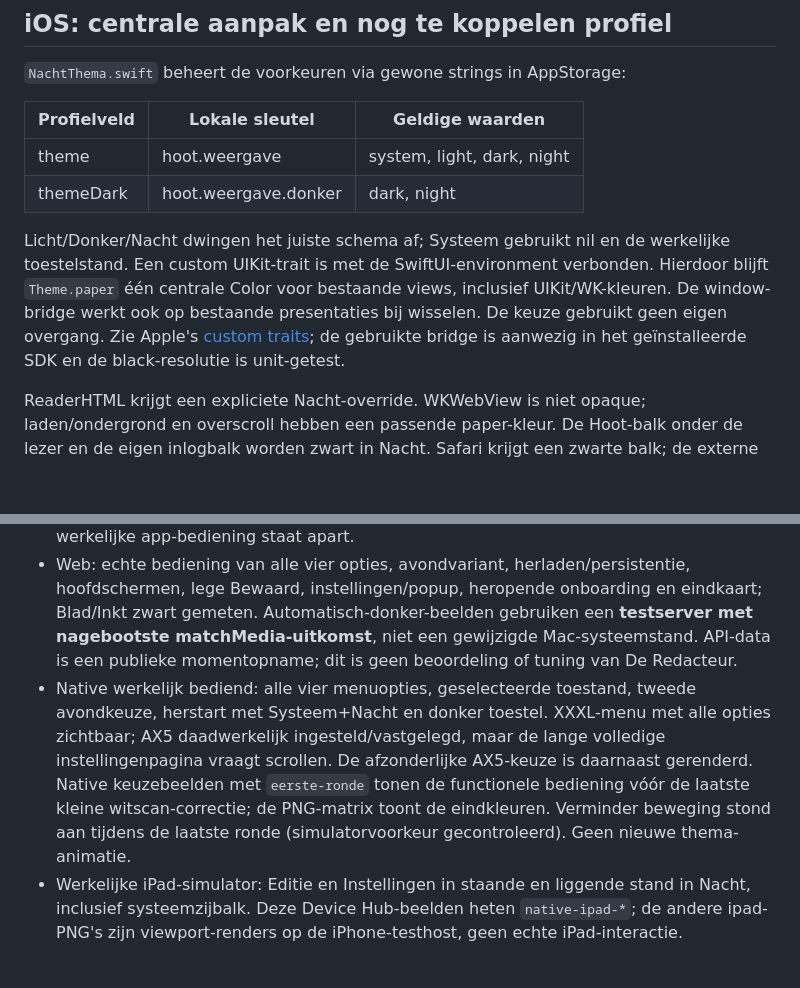
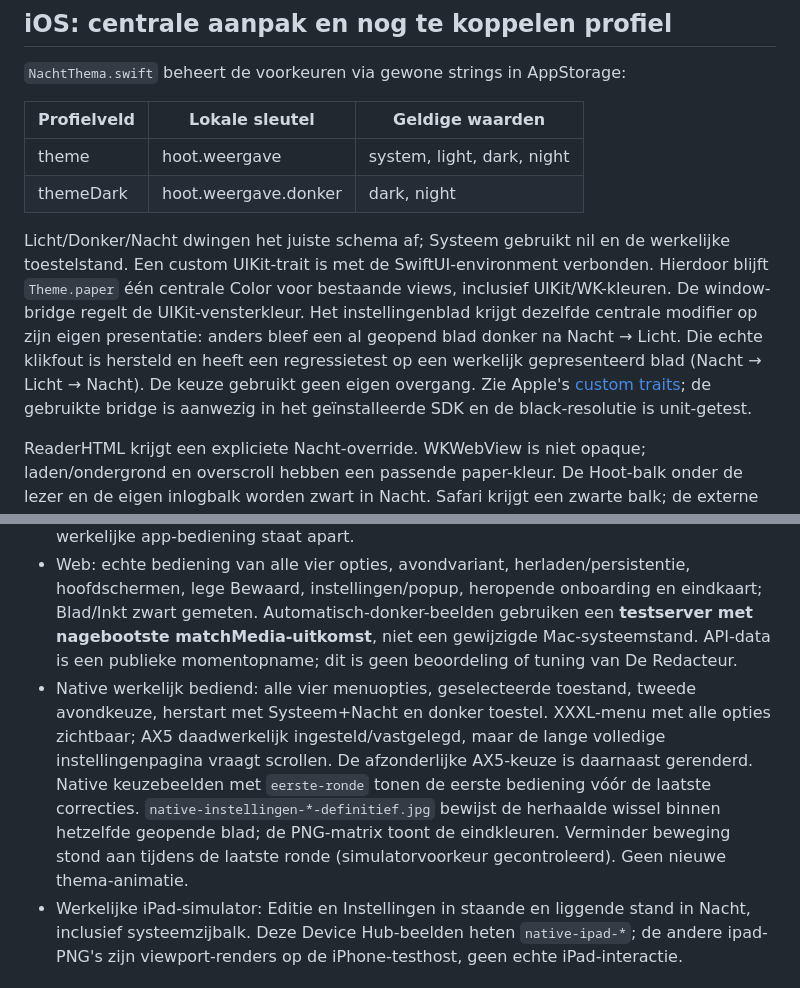
Before and after one commit to Baldadig/Hoot-News-App, a Markdown page: docs/codex-blokken/nacht.md, 2 parts joined by grey strips. Rendered like a GitHub page; blank space fills up the shorter version.

Commit message:
Laat het geopende instellingenblad direct met de themakeuze meegaan

```diff
--- a/docs/codex-blokken/nacht.md
+++ b/docs/codex-blokken/nacht.md
@@ -27,7 +27,7 @@ CSS: één Nacht-blok na de donkere/paletblokken. De expliciete dark-selectors v
 | theme | hoot.weergave | system, light, dark, night |
 | themeDark | hoot.weergave.donker | dark, night |
 
-Licht/Donker/Nacht dwingen het juiste schema af; Systeem gebruikt nil en de werkelijke toestelstand. Een custom UIKit-trait is met de SwiftUI-environment verbonden. Hierdoor blijft `Theme.paper` één centrale Color voor bestaande views, inclusief UIKit/WK-kleuren. De window-bridge werkt ook op bestaande presentaties bij wisselen. De keuze gebruikt geen eigen overgang. Zie Apple's [custom traits](https://developer.apple.com/documentation/uikit/providing-data-to-the-view-hierarchy-with-custom-traits); de gebruikte bridge is aanwezig in het geïnstalleerde SDK en de black-resolutie is unit-getest.
+Licht/Donker/Nacht dwingen het juiste schema af; Systeem gebruikt nil en de werkelijke toestelstand. Een custom UIKit-trait is met de SwiftUI-environment verbonden. Hierdoor blijft `Theme.paper` één centrale Color voor bestaande views, inclusief UIKit/WK-kleuren. De window-bridge regelt de UIKit-vensterkleur. Het instellingenblad krijgt dezelfde centrale modifier op zijn eigen presentatie: anders bleef een al geopend blad donker na Nacht → Licht. Die echte klikfout is hersteld en heeft een regressietest op een werkelijk gepresenteerd blad (Nacht → Licht → Nacht). De keuze gebruikt geen eigen overgang. Zie Apple's [custom traits](https://developer.apple.com/documentation/uikit/providing-data-to-the-view-hierarchy-with-custom-traits); de gebruikte bridge is aanwezig in het geïnstalleerde SDK en de black-resolutie is unit-getest.
 
 ReaderHTML krijgt een expliciete Nacht-override. WKWebView is niet opaque; laden/ondergrond en overscroll hebben een passende paper-kleur. De Hoot-balk onder de lezer en de eigen inlogbalk worden zwart in Nacht. Safari krijgt een zwarte balk; de externe uitgeverspagina zelf houdt zijn eigen vormgeving. De startgrond blijft het bestaande merkrood; LaunchMark/LaunchWord zijn niet aangepast.
 
@@ -51,7 +51,7 @@ Oude webclients behandelen onbekend `night` als de systeemstand; de oude native
 - [Beeldblad Licht · Donker · Nacht](nacht/index.html). Web 390×844 px, native 390×844 pt (PNG op 3×), iPad-viewports 744×1133 / 1133×744 pt. De testhost wacht tot de bestaande print-animatie klaar is. De eindkaartmatrix is later aanvullend als zes echte view-renders vastgelegd. De foto-onafhankelijke native renders schakelen beelden alleen in de test uit en herstellen die voorkeur daarna; de echte native/web-bediening toont daarnaast ongewijzigde foto's.
 - De zes native renderstanden: Licht, Donker, Nacht, Systeem met toestel licht, Systeem+toestel donker+Donker, Systeem+toestel donker+Nacht. Echte views: Editie, Stroom, Selectie, Instellingen, afzonderlijke keuze, onboarding, laden, account en lokale ReaderHTML. Afzonderlijk XXXL en AX5 voor de keuze; een tweede rendertest legt de echte eindkaart in dezelfde zes standen vast. Geen claim dat een render een kliktest is. SceneStorage-waarschuwingen komen van de losse UIHostingController-testhost; werkelijke app-bediening staat apart.
 - Web: echte bediening van alle vier opties, avondvariant, herladen/persistentie, hoofdschermen, lege Bewaard, instellingen/popup, heropende onboarding en eindkaart; Blad/Inkt zwart gemeten. Automatisch-donker-beelden gebruiken een **testserver met nagebootste matchMedia-uitkomst**, niet een gewijzigde Mac-systeemstand. API-data is een publieke momentopname; dit is geen beoordeling of tuning van De Redacteur.
-- Native werkelijk bediend: alle vier menuopties, geselecteerde toestand, tweede avondkeuze, herstart met Systeem+Nacht en donker toestel. XXXL-menu met alle opties zichtbaar; AX5 daadwerkelijk ingesteld/vastgelegd, maar de lange volledige instellingenpagina vraagt scrollen. De afzonderlijke AX5-keuze is daarnaast gerenderd. Native keuzebeelden met `eerste-ronde` tonen de functionele bediening vóór de laatste kleine witscan-correctie; de PNG-matrix toont de eindkleuren. Verminder beweging stond aan tijdens de laatste ronde (simulatorvoorkeur gecontroleerd). Geen nieuwe thema-animatie.
+- Native werkelijk bediend: alle vier menuopties, geselecteerde toestand, tweede avondkeuze, herstart met Systeem+Nacht en donker toestel. XXXL-menu met alle opties zichtbaar; AX5 daadwerkelijk ingesteld/vastgelegd, maar de lange volledige instellingenpagina vraagt scrollen. De afzonderlijke AX5-keuze is daarnaast gerenderd. Native keuzebeelden met `eerste-ronde` tonen de eerste bediening vóór de laatste correcties. `native-instellingen-*-definitief.jpg` bewijst de herhaalde wissel binnen hetzelfde geopende blad; de PNG-matrix toont de eindkleuren. Verminder beweging stond aan tijdens de laatste ronde (simulatorvoorkeur gecontroleerd). Geen nieuwe thema-animatie.
 - Werkelijke iPad-simulator: Editie en Instellingen in staande en liggende stand in Nacht, inclusief systeemzijbalk. Deze Device Hub-beelden heten `native-ipad-*`; de andere ipad-PNG's zijn viewport-renders op de iPhone-testhost, geen echte iPad-interactie.
 
 ### Nog geen volledige klikacceptatie
```
Also changed, not shown: docs/codex-blokken/nacht/native-instellingen-licht-definitief.jpg (added), docs/codex-blokken/nacht/native-instellingen-nacht-definitief.jpg (added), 6 other files.
